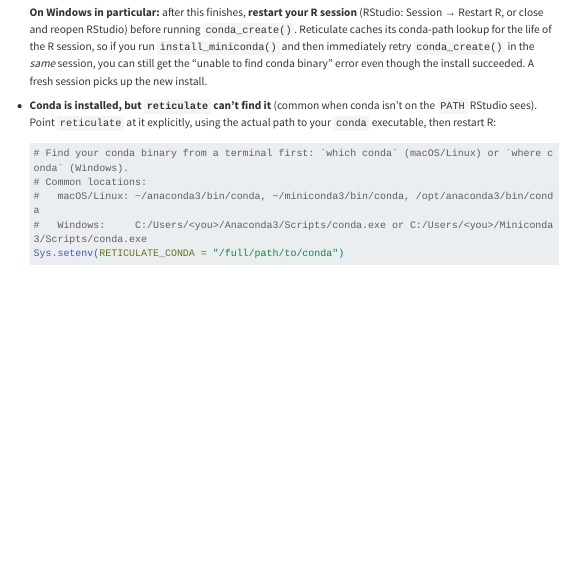
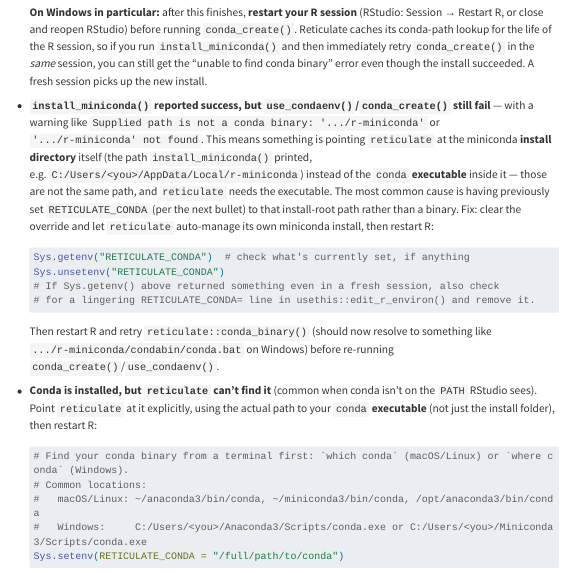
Before and after one commit to justenvirons/crosswalk-distances-cc, a Quarto document (Phase0.qmd): the page in a window 1100 px wide, from 1590 px down. Rendered offline with R 4.5, knitr and Pandoc in place of Quarto, with nearby package versions; menus at the side of the page are left out; long lines of code are wrapped.

Commit message:
Add troubleshooting for RETICULATE_CONDA pointed at install dir not binary
Covers the specific failure where install_miniconda() succeeds but
use_condaenv()/conda_create() still throw "Supplied path is not a conda
binary" / "... not found" against the install root path -- this happens
when RETICULATE_CONDA (or a leftover .Renviron entry) is set to the
miniconda install directory itself rather than the conda executable
inside it. Add the diagnostic/fix: check and unset RETICULATE_CONDA,
check .Renviron for a stale entry, restart R, and let reticulate
auto-manage its own miniconda install.

Co-Authored-By: Claude Sonnet 5 <noreply@anthropic.com>
Claude-Session: https://claude.ai/code/session_01NMUJAmFxYPdWGfsJvspS2V

````diff
--- a/Phase0.qmd
+++ b/Phase0.qmd
@@ -79,7 +79,20 @@ install.packages(c(
 
     **On Windows in particular:** after this finishes, **restart your R session** (RStudio: Session → Restart R, or close and reopen RStudio) before running `conda_create()`. Reticulate caches its conda-path lookup for the life of the R session, so if you run `install_miniconda()` and then immediately retry `conda_create()` in the *same* session, you can still get the "unable to find conda binary" error even though the install succeeded. A fresh session picks up the new install.
 
--   **Conda is installed, but `reticulate` can't find it** (common when conda isn't on the `PATH` RStudio sees). Point `reticulate` at it explicitly, using the actual path to your `conda` executable, then restart R:
+-   **`install_miniconda()` reported success, but `use_condaenv()`/`conda_create()` still fail** — with a warning like `Supplied path is not a conda binary: '.../r-miniconda'` or `'.../r-miniconda' not found`. This means something is pointing `reticulate` at the miniconda **install directory** itself (the path `install_miniconda()` printed, e.g. `C:/Users/<you>/AppData/Local/r-miniconda`) instead of the `conda` **executable** inside it — those are not the same path, and `reticulate` needs the executable. The most common cause is having previously set `RETICULATE_CONDA` (per the next bullet) to that install-root path rather than a binary. Fix: clear the override and let `reticulate` auto-manage its own miniconda install, then restart R:
+
+    ```{r}
+    #| label: clear-bad-reticulate-conda-override
+    #| eval: false
+    Sys.getenv("RETICULATE_CONDA")  # check what's currently set, if anything
+    Sys.unsetenv("RETICULATE_CONDA")
+    # If Sys.getenv() above returned something even in a fresh session, also check
+    # for a lingering RETICULATE_CONDA= line in usethis::edit_r_environ() and remove it.
+    ```
+
+    Then restart R and retry `reticulate::conda_binary()` (should now resolve to something like `.../r-miniconda/condabin/conda.bat` on Windows) before re-running `conda_create()`/`use_condaenv()`.
+
+-   **Conda is installed, but `reticulate` can't find it** (common when conda isn't on the `PATH` RStudio sees). Point `reticulate` at it explicitly, using the actual path to your `conda` **executable** (not just the install folder), then restart R:
 
     ```{r}
     #| label: point-reticulate-at-conda
````
